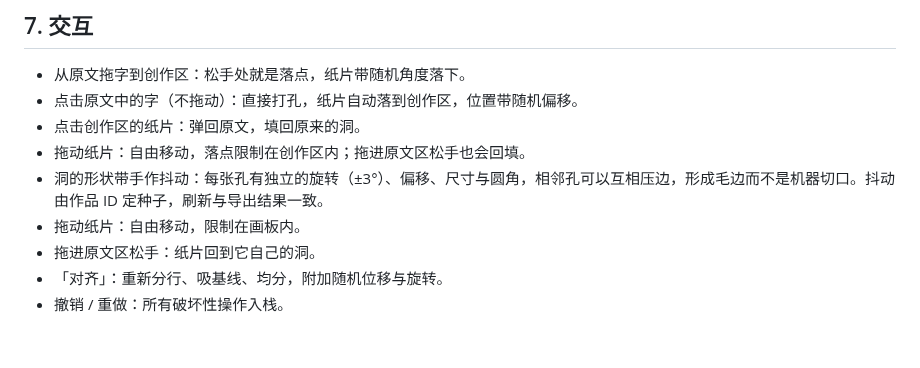
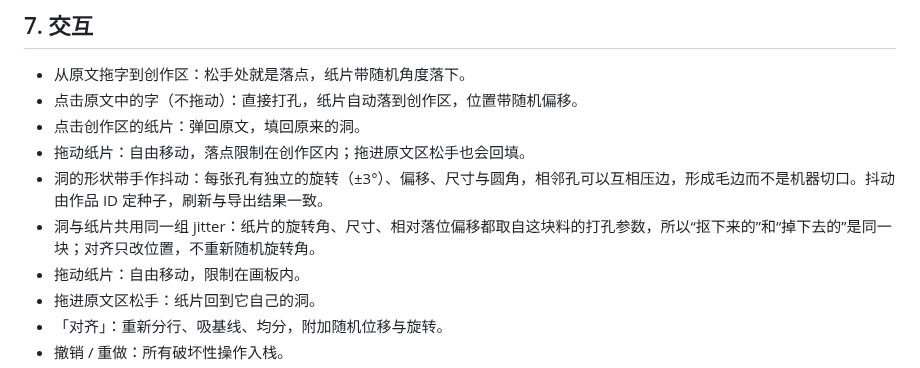
Before and after one commit to wry-tsuki/glyph-punch, a Markdown page: docs/PRD.md, the part around the change. GitHub-like rendering; blank space fills up the shorter version.

Commit message:
fix: 洞与纸片共用同一组打孔参数 (v0.3.1)
- 抽取 punchJitter：旋转、缩放、偏移、圆角同源
- 纸片尺寸与角度取自同一块料，洞就是被拿走后的样子
- 对齐只改位置，不再重新随机旋转
- 旧作品载入时按 jitter 归一化纸片角度与缩放
- 验证：洞与纸片的 rotate/width 完全一致

```diff
--- a/docs/PRD.md
+++ b/docs/PRD.md
@@ -106,6 +106,7 @@ interface Tile {
 - 点击创作区的纸片：弹回原文，填回原来的洞。
 - 拖动纸片：自由移动，落点限制在创作区内；拖进原文区松手也会回填。
 - 洞的形状带手作抖动：每张孔有独立的旋转（±3°）、偏移、尺寸与圆角，相邻孔可以互相压边，形成毛边而不是机器切口。抖动由作品 ID 定种子，刷新与导出结果一致。
+- 洞与纸片共用同一组 jitter：纸片的旋转角、尺寸、相对落位偏移都取自这块料的打孔参数，所以“抠下来的”和“掉下去的”是同一块；对齐只改位置，不重新随机旋转角。
 - 拖动纸片：自由移动，限制在画板内。
 - 拖进原文区松手：纸片回到它自己的洞。
 - 「对齐」：重新分行、吸基线、均分，附加随机位移与旋转。
```
Also changed, not shown: README.md (+1 -0 lines), docs/preview.png, 11 other files.
